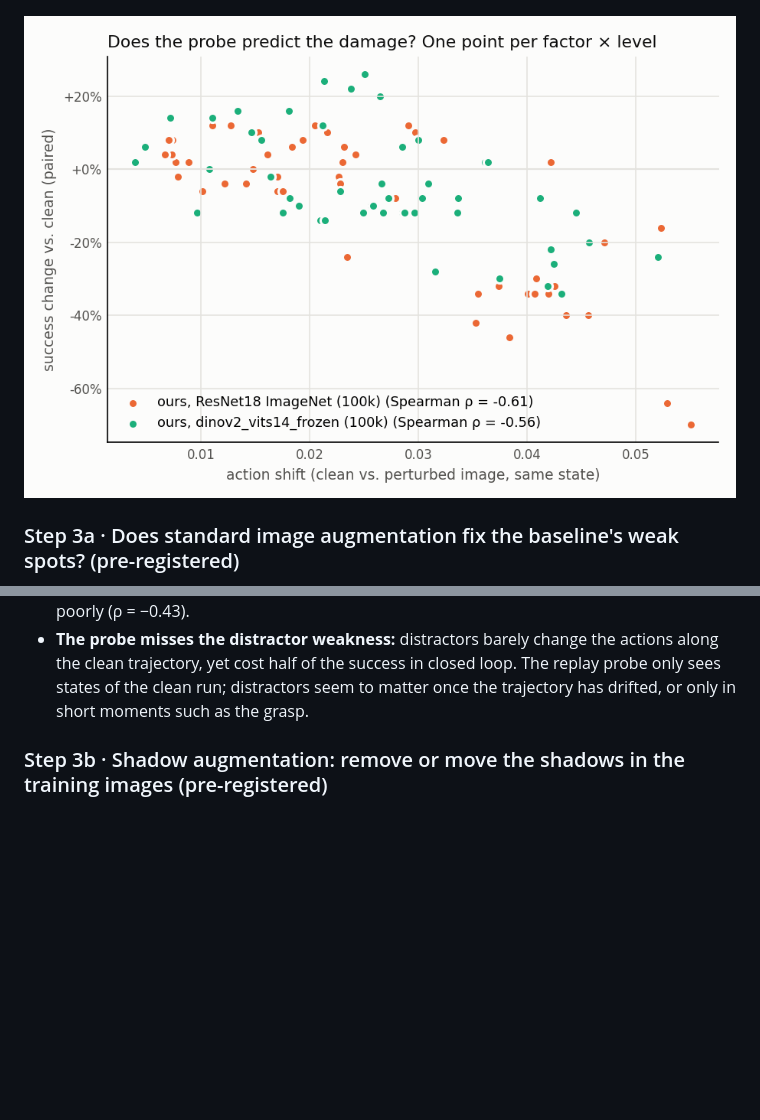
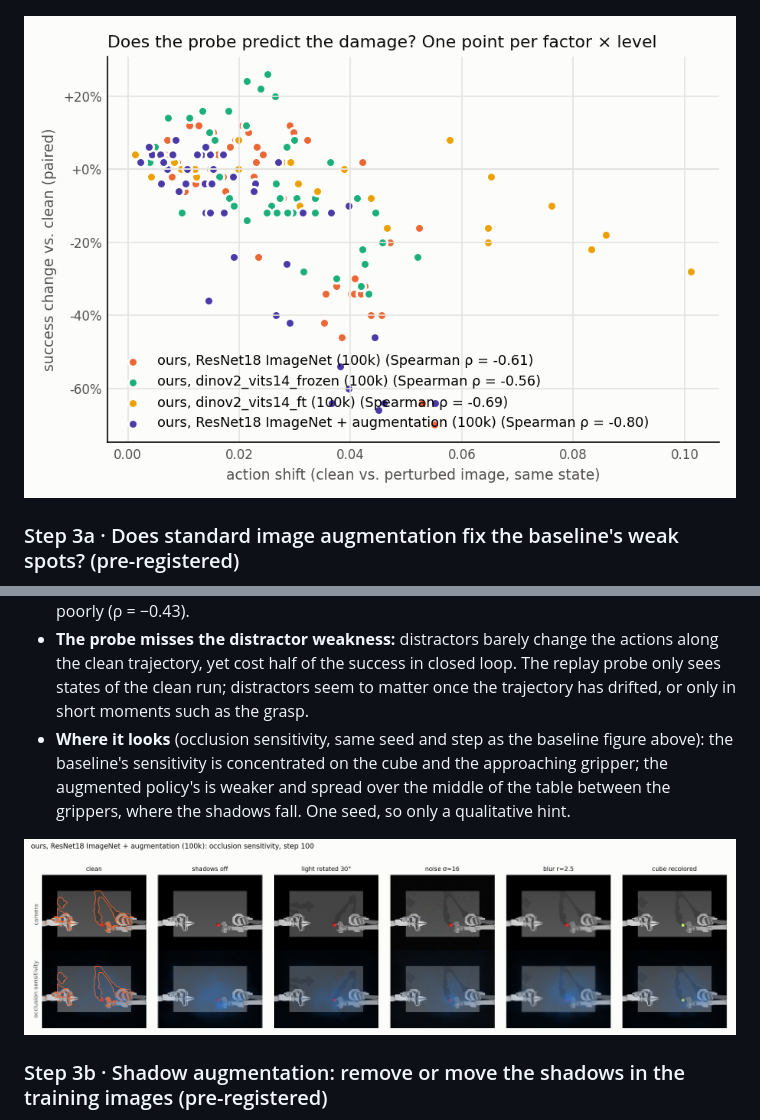
Before and after one commit to danielamrh/act-visual-robustness, a Markdown page: README.md, 2 parts joined by grey strips. GitHub-like rendering; pictures changed too: results/occlusion_resnet18_aug.png (added), results/probe_action_shift_vs_drop.png; blank space fills up the shorter version.

Commit message:
README: occlusion map of the augmented baseline, updated probe figure
Co-Authored-By: Claude Opus 5.5 <noreply@anthropic.com>

```diff
--- a/README.md
+++ b/README.md
@@ -367,6 +367,11 @@ Three predictions held, one partly, two failed, and the failures are the interes
 * **The probe misses the distractor weakness:** distractors barely change the actions along the clean trajectory, yet
   cost half of the success in closed loop. The replay probe only sees states of the clean run; distractors seem to
   matter once the trajectory has drifted, or only in short moments such as the grasp.
+* **Where it looks** (occlusion sensitivity, same seed and step as the baseline figure above): the baseline's
+  sensitivity is concentrated on the cube and the approaching gripper; the augmented policy's is weaker and spread over
+  the middle of the table between the grippers, where the shadows fall. One seed, so only a qualitative hint.
+
+![Occlusion sensitivity of the augmented baseline](results/occlusion_resnet18_aug.png)
 
 ### Step 3b · Shadow augmentation: remove or move the shadows in the training images (pre-registered)
 
```
